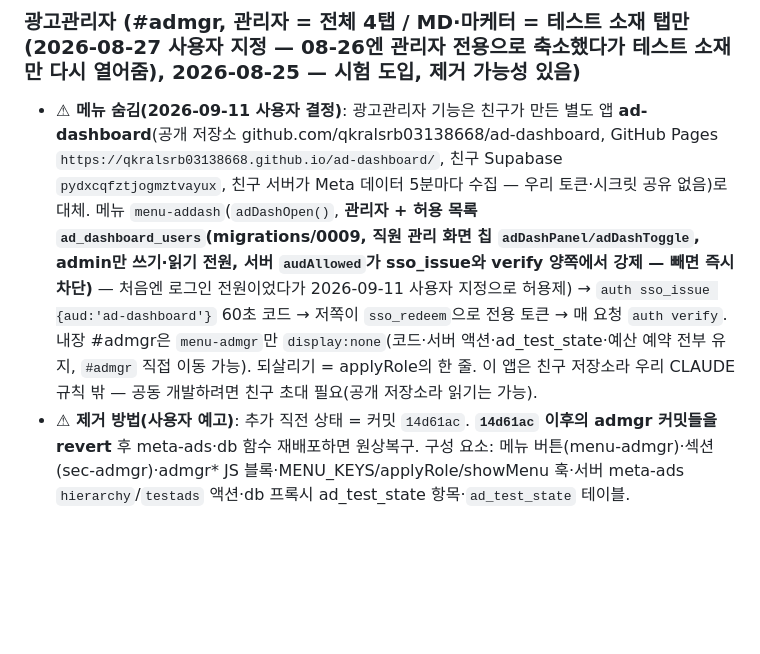
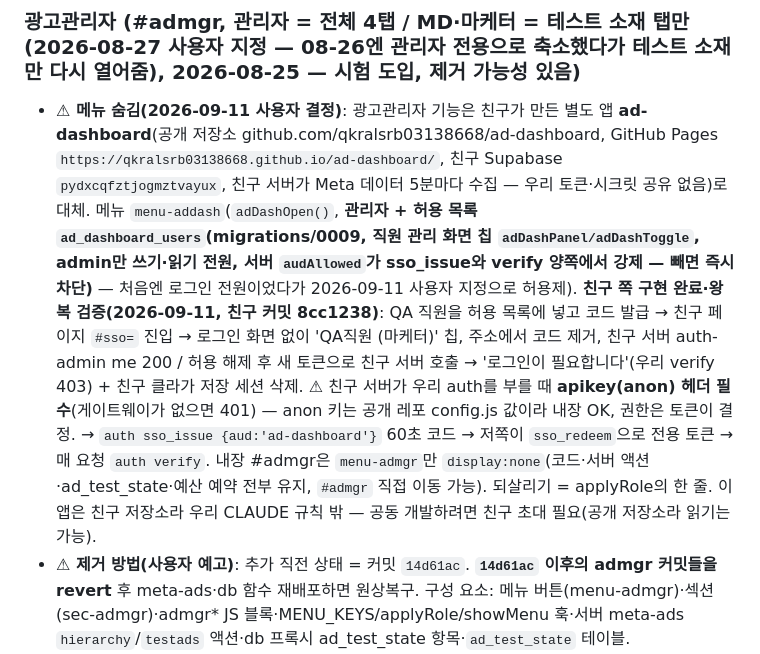
Before and after one commit to danarobe/dnrb-dashboard, a Markdown page: CLAUDE.md, the part around the change. Rendered like a GitHub page; blank space fills up the shorter version.

Commit message:
문서 — 친구 광고 대시보드 SSO 왕복 검증 결과·anon 헤더 주의 기록
Co-Authored-By: Claude Fable 5.1 <noreply@anthropic.com>

```diff
--- a/CLAUDE.md
+++ b/CLAUDE.md
@@ -211,7 +211,7 @@ AUTHOR_FIELDS(notes/comments=author_id, likes=user_id): POST는 본인 id 필수
 - **Meta 연동 = 시스템 사용자 방식**(개인계정 잠금 문제 회피). 시스템사용자 dnrb-dashboard(비즈니스 Onniverse), 앱 DNRB-Dashboard(1005085742525912), 무기한 ads_read 토큰. 기존 수동 입력/시나리오/세금/아카이브 UI는 삭제됨(adv_archive 데이터는 보존, e89ef28 이전 커밋에서 복원 가능).
 
 ### 광고관리자 (#admgr, **관리자 = 전체 4탭 / MD·마케터 = 테스트 소재 탭만**(2026-08-27 사용자 지정 — 08-26엔 관리자 전용으로 축소했다가 테스트 소재만 다시 열어줌), 2026-08-25 — 시험 도입, 제거 가능성 있음)
-- **⚠ 메뉴 숨김(2026-09-11 사용자 결정)**: 광고관리자 기능은 친구가 만든 별도 앱 **ad-dashboard**(공개 저장소 github.com/qkralsrb03138668/ad-dashboard, GitHub Pages `https://qkralsrb03138668.github.io/ad-dashboard/`, 친구 Supabase `pydxcqfztjogmztvayux`, 친구 서버가 Meta 데이터 5분마다 수집 — 우리 토큰·시크릿 공유 없음)로 대체. 메뉴 `menu-addash`(`adDashOpen()`, **관리자 + 허용 목록 `ad_dashboard_users`(migrations/0009, 직원 관리 화면 칩 `adDashPanel/adDashToggle`, admin만 쓰기·읽기 전원, 서버 `audAllowed`가 sso_issue와 verify 양쪽에서 강제 — 빼면 즉시 차단)** — 처음엔 로그인 전원이었다가 2026-09-11 사용자 지정으로 허용제) → `auth sso_issue {aud:'ad-dashboard'}` 60초 코드 → 저쪽이 `sso_redeem`으로 전용 토큰 → 매 요청 `auth verify`. 내장 #admgr은 `menu-admgr`만 `display:none`(코드·서버 액션·ad_test_state·예산 예약 전부 유지, `#admgr` 직접 이동 가능). 되살리기 = applyRole의 한 줄. 이 앱은 친구 저장소라 우리 CLAUDE 규칙 밖 — 공동 개발하려면 친구 초대 필요(공개 저장소라 읽기는 가능).
+- **⚠ 메뉴 숨김(2026-09-11 사용자 결정)**: 광고관리자 기능은 친구가 만든 별도 앱 **ad-dashboard**(공개 저장소 github.com/qkralsrb03138668/ad-dashboard, GitHub Pages `https://qkralsrb03138668.github.io/ad-dashboard/`, 친구 Supabase `pydxcqfztjogmztvayux`, 친구 서버가 Meta 데이터 5분마다 수집 — 우리 토큰·시크릿 공유 없음)로 대체. 메뉴 `menu-addash`(`adDashOpen()`, **관리자 + 허용 목록 `ad_dashboard_users`(migrations/0009, 직원 관리 화면 칩 `adDashPanel/adDashToggle`, admin만 쓰기·읽기 전원, 서버 `audAllowed`가 sso_issue와 verify 양쪽에서 강제 — 빼면 즉시 차단)** — 처음엔 로그인 전원이었다가 2026-09-11 사용자 지정으로 허용제). **친구 쪽 구현 완료·왕복 검증(2026-09-11, 친구 커밋 8cc1238)**: QA 직원을 허용 목록에 넣고 코드 발급 → 친구 페이지 `#sso=` 진입 → 로그인 화면 없이 'QA직원 (마케터)' 칩, 주소에서 코드 제거, 친구 서버 auth-admin me 200 / 허용 해제 후 새 토큰으로 친구 서버 호출 → '로그인이 필요합니다'(우리 verify 403) + 친구 클라가 저장 세션 삭제. ⚠ 친구 서버가 우리 auth를 부를 때 **apikey(anon) 헤더 필수**(게이트웨이가 없으면 401) — anon 키는 공개 레포 config.js 값이라 내장 OK, 권한은 토큰이 결정. → `auth sso_issue {aud:'ad-dashboard'}` 60초 코드 → 저쪽이 `sso_redeem`으로 전용 토큰 → 매 요청 `auth verify`. 내장 #admgr은 `menu-admgr`만 `display:none`(코드·서버 액션·ad_test_state·예산 예약 전부 유지, `#admgr` 직접 이동 가능). 되살리기 = applyRole의 한 줄. 이 앱은 친구 저장소라 우리 CLAUDE 규칙 밖 — 공동 개발하려면 친구 초대 필요(공개 저장소라 읽기는 가능).
 - **⚠ 제거 방법(사용자 예고)**: 추가 직전 상태 = 커밋 `14d61ac`. **`14d61ac` 이후의 admgr 커밋들을 revert** 후 meta-ads·db 함수 재배포하면 원상복구. 구성 요소: 메뉴 버튼(menu-admgr)·섹션(sec-admgr)·admgr* JS 블록·MENU_KEYS/applyRole/showMenu 훅·서버 meta-ads `hierarchy`/`testads` 액션·db 프록시 ad_test_state 항목·`ad_test_state` 테이블.
 - **메타식 탭 보기, 보기 전용**(켜고 끄기는 메타에서 — 토큰이 ads_read라 불가능하기도 함). 기간 칩 오늘(기본)/어제/최근7일/최근30일(**7일·30일은 오늘 제외 어제까지 — Meta 표준**, 응답 range로 실제 날짜를 라벨에 표시. 캐시 키에 오늘 날짜 포함 — 자정 넘김 대비), '활성만' 기본 켜짐(= 켜짐 또는 기간 중 지출>0), 지출 내림차순, 광고 행 클릭=기존 소재 미리보기 재사용.
 - **예산 직접 변경 + 자정 예약(2026-08-26, `meta-budget` 함수 + `budget_writes` 테이블)**: 캠페인/세트 탭에서 **예산 클릭(연필) → 팝업**: 새 일예산 입력 → [즉시 적용] / [자정에 자동 반영](다음 자정 00:00 KST — pg_cron 잡 `budget-midnight-kst`(0 15 * * * UTC)가 run 액션 호출, x-cron-secret 검증). 예약은 대상당 1건(새 예약이 기존 대체), 예약 배지가 예산 셀 아래 표시, 팝업에서 취소.
```
